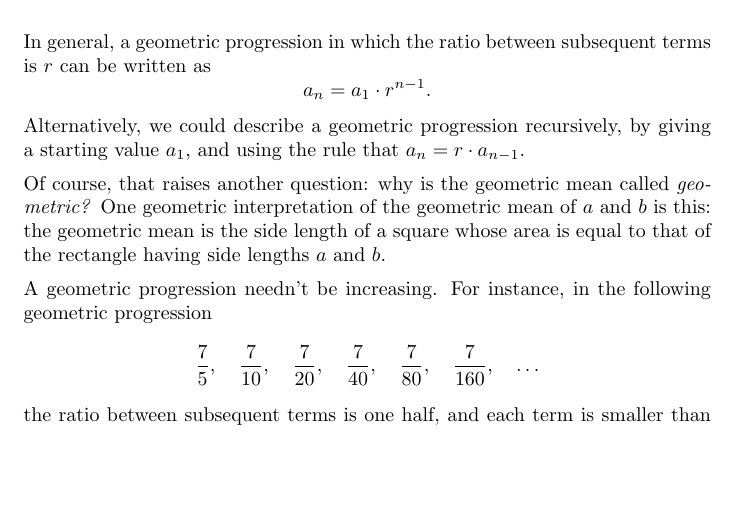
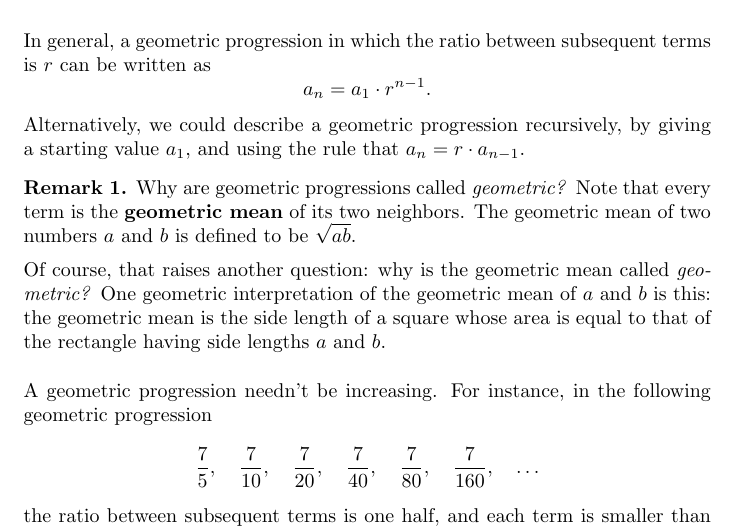
Before and after one commit to kisonecat/multivariable-calculus, a LaTeX problem sheet (sequences/examples/geometric.tex): part of page 1 of 2, cut so that both start at the same text, the shorter picture padded with empty space. Compiled offline with pdfLaTeX.

Commit message:
Made marginnote into rmeark

```diff
--- a/sequences/examples/geometric.tex
+++ b/sequences/examples/geometric.tex
@@ -46,9 +46,11 @@ Alternatively, we could describe a geometric progression
 recursively, by giving a starting value $a_1$, and using the rule that
 $a_{n} = r \cdot a_{n-1}$.
 
-%\marginnote{Why are geometric progressions called \textit{geometric?}  Note that every term is the \defnword{geometric mean} of its two neighbors.  The geometric mean of two numbers $a$ and $b$ is defined to be $\sqrt{ab}$.
+\begin{remark}
+Why are geometric progressions called \textit{geometric?}  Note that every term is the \defnword{geometric mean} of its two neighbors.  The geometric mean of two numbers $a$ and $b$ is defined to be $\sqrt{ab}$.
 
-Of course, that raises another question: why is the geometric mean called \textit{geometric?}  One geometric interpretation of the geometric mean of $a$ and $b$ is this: the geometric mean is the side length of a square whose area is equal to that of the rectangle having side lengths $a$ and $b$.}
+Of course, that raises another question: why is the geometric mean called \textit{geometric?}  One geometric interpretation of the geometric mean of $a$ and $b$ is this: the geometric mean is the side length of a square whose area is equal to that of the rectangle having side lengths $a$ and $b$.
+\end{remark}
 
 A geometric progression needn't be increasing.  For instance, in the following geometric progression
 $$
```
